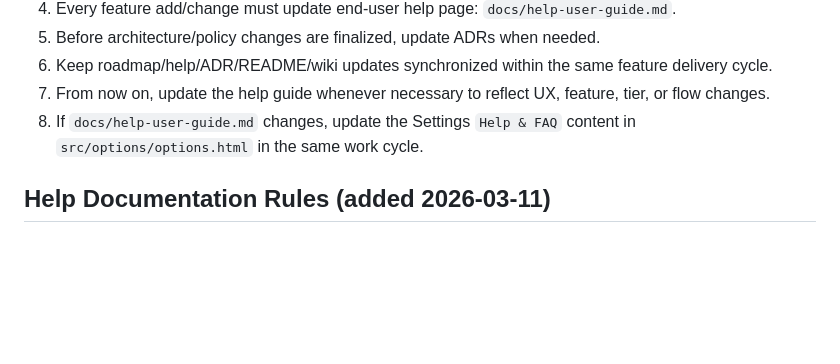
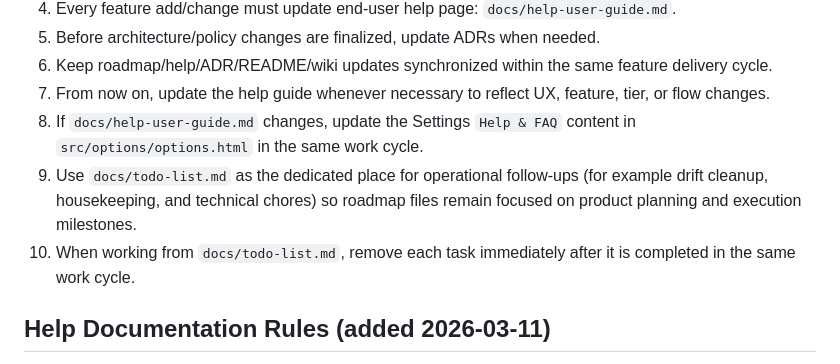
Before and after one commit to palisades-berlin/TheCollector, a Markdown page: docs/project-ruleset.md, the part around the change. GitHub-like rendering; blank space fills up the shorter version.

Commit message:
Add docs todo list workflow and completion cleanup rule

```diff
--- a/docs/project-ruleset.md
+++ b/docs/project-ruleset.md
@@ -74,6 +74,8 @@ You are a pragmatic Principal Software Engineer with over 15 years of experience
 6. Keep roadmap/help/ADR/README/wiki updates synchronized within the same feature delivery cycle.
 7. From now on, update the help guide whenever necessary to reflect UX, feature, tier, or flow changes.
 8. If `docs/help-user-guide.md` changes, update the Settings `Help & FAQ` content in `src/options/options.html` in the same work cycle.
+9. Use `docs/todo-list.md` as the dedicated place for operational follow-ups (for example drift cleanup, housekeeping, and technical chores) so roadmap files remain focused on product planning and execution milestones.
+10. When working from `docs/todo-list.md`, remove each task immediately after it is completed in the same work cycle.
 
 ## Help Documentation Rules (added 2026-03-11)
 
```
Also changed, not shown: docs/todo-list.md (added, +16 -0 lines).
